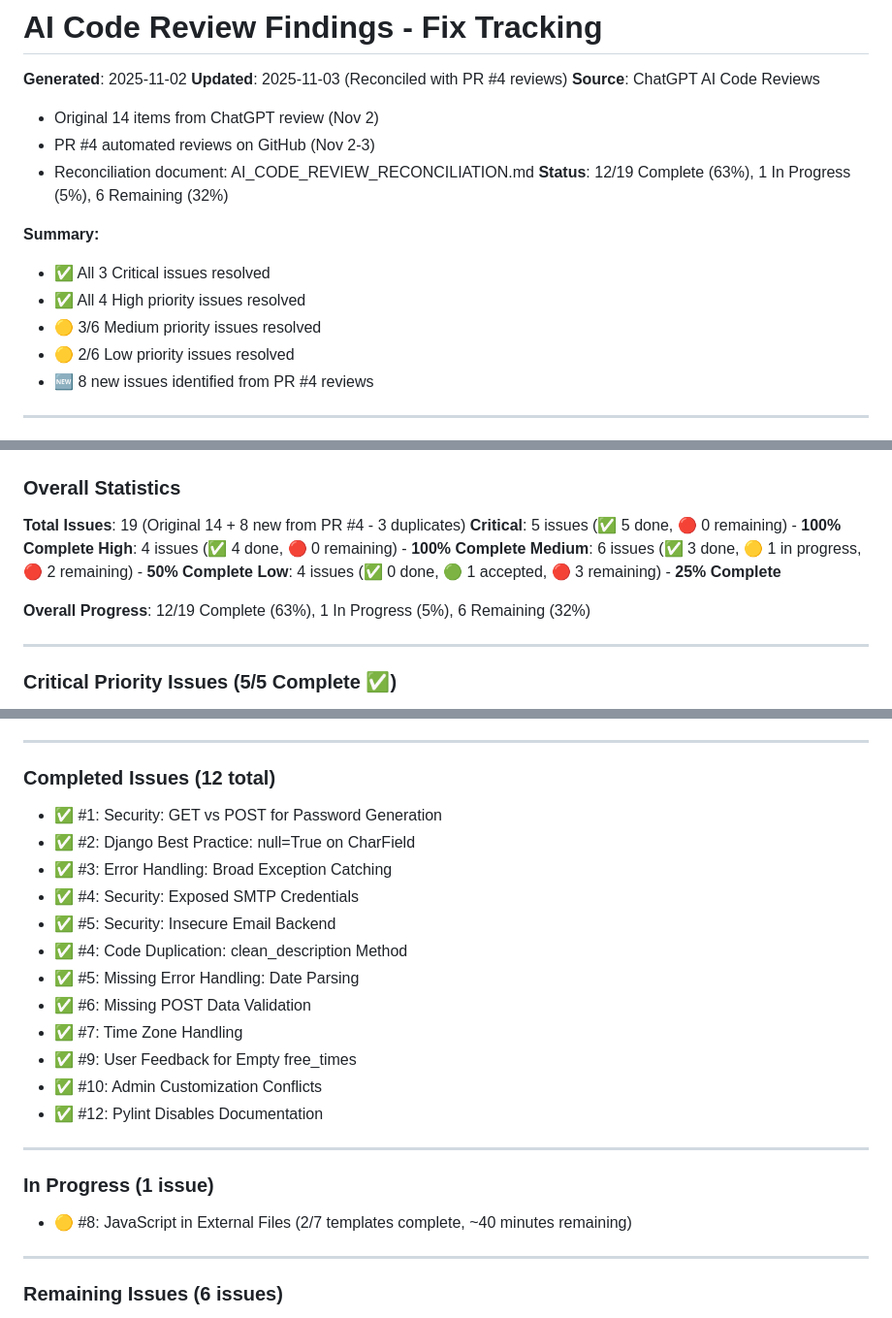
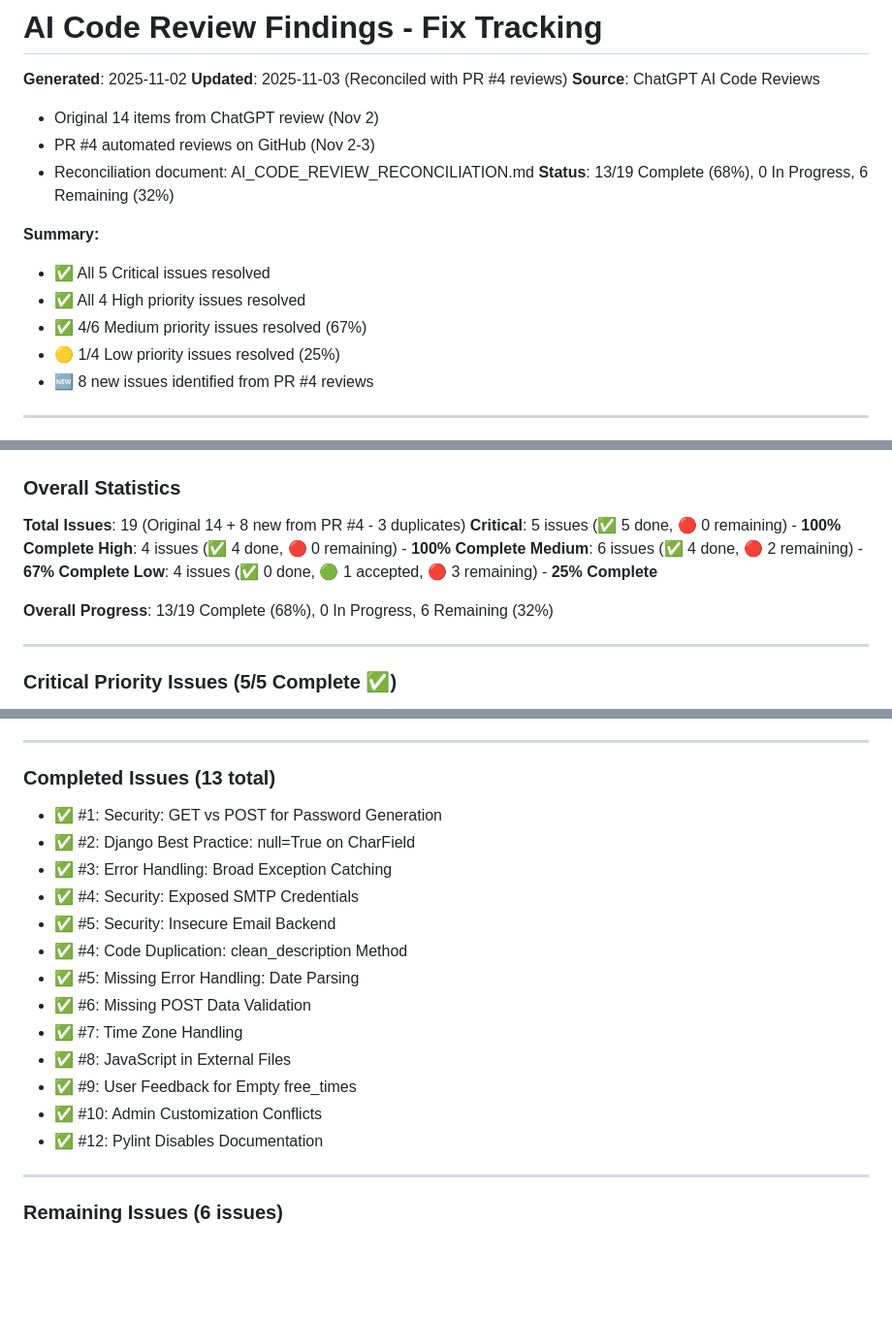
Before and after one commit to manchesterjm/CS3300_Metting_Calendar, a Markdown page: AI_CODE_REVIEW_FIXES.md, 3 parts joined by grey strips. Shown: that part at 97% size. Rendered like a GitHub page; blank space fills up the shorter version.

```diff
--- a/AI_CODE_REVIEW_FIXES.md
+++ b/AI_CODE_REVIEW_FIXES.md
@@ -6,13 +6,13 @@
   - Original 14 items from ChatGPT review (Nov 2)
   - PR #4 automated reviews on GitHub (Nov 2-3)
   - Reconciliation document: AI_CODE_REVIEW_RECONCILIATION.md
-**Status**: 12/19 Complete (63%), 1 In Progress (5%), 6 Remaining (32%)
+**Status**: 13/19 Complete (68%), 0 In Progress, 6 Remaining (32%)
 
 **Summary:**
-- ✅ All 3 Critical issues resolved
+- ✅ All 5 Critical issues resolved
 - ✅ All 4 High priority issues resolved
-- 🟡 3/6 Medium priority issues resolved
-- 🟡 2/6 Low priority issues resolved
+- ✅ 4/6 Medium priority issues resolved (67%)
+- 🟡 1/4 Low priority issues resolved (25%)
 - 🆕 8 new issues identified from PR #4 reviews
 
 ---
@@ -574,10 +579,10 @@ After implementing fixes, verify:
 **Total Issues**: 19 (Original 14 + 8 new from PR #4 - 3 duplicates)
 **Critical**: 5 issues (✅ 5 done, 🔴 0 remaining) - **100% Complete**
 **High**: 4 issues (✅ 4 done, 🔴 0 remaining) - **100% Complete**
-**Medium**: 6 issues (✅ 3 done, 🟡 1 in progress, 🔴 2 remaining) - **50% Complete**
+**Medium**: 6 issues (✅ 4 done, 🔴 2 remaining) - **67% Complete**
 **Low**: 4 issues (✅ 0 done, 🟢 1 accepted, 🔴 3 remaining) - **25% Complete**
 
-**Overall Progress**: 12/19 Complete (63%), 1 In Progress (5%), 6 Remaining (32%)
+**Overall Progress**: 13/19 Complete (68%), 0 In Progress, 6 Remaining (32%)
 
 ---
 
@@ -621,7 +626,7 @@ After implementing fixes, verify:
 
 ---
 
-### Completed Issues (12 total)
+### Completed Issues (13 total)
 - ✅ #1: Security: GET vs POST for Password Generation
 - ✅ #2: Django Best Practice: null=True on CharField
 - ✅ #3: Error Handling: Broad Exception Catching
@@ -631,14 +636,10 @@ After implementing fixes, verify:
 - ✅ #5: Missing Error Handling: Date Parsing
 - ✅ #6: Missing POST Data Validation
 - ✅ #7: Time Zone Handling
+- ✅ #8: JavaScript in External Files
 - ✅ #9: User Feedback for Empty free_times
 - ✅ #10: Admin Customization Conflicts
 - ✅ #12: Pylint Disables Documentation
-
----
-
-### In Progress (1 issue)
-- 🟡 #8: JavaScript in External Files (2/7 templates complete, ~40 minutes remaining)
 
 ---
 
```
Also changed, not shown: other parts of AI_CODE_REVIEW_FIXES.md (+29 -25 lines).
